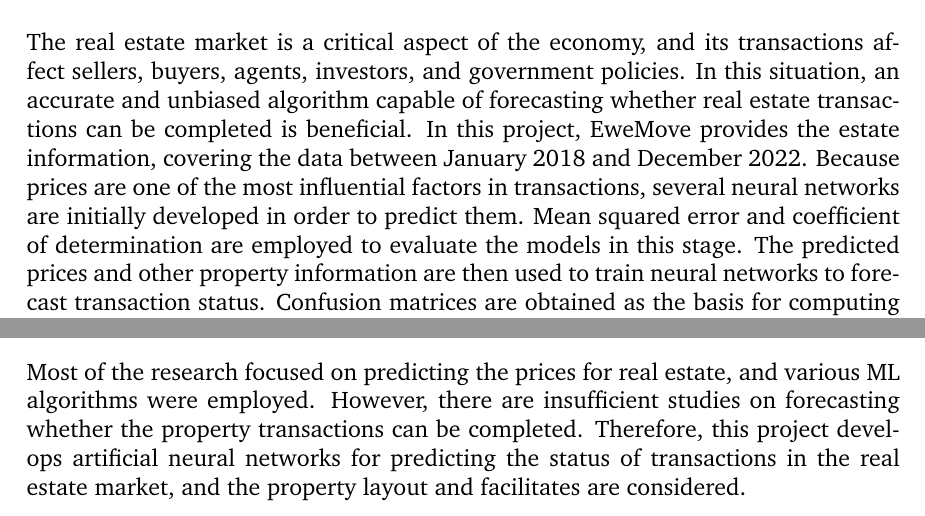
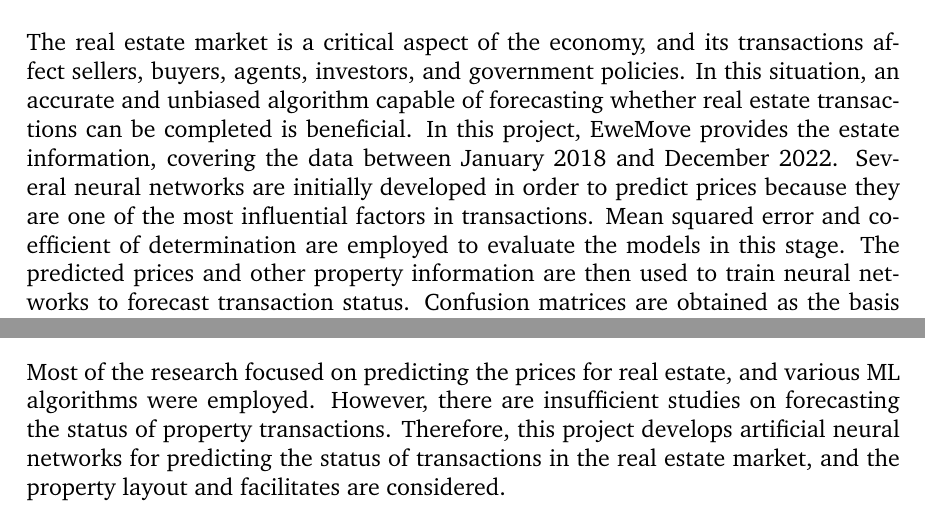
Before and after one commit to luowx0905/Individual-Project, a LaTeX thesis (Final Report/main.tex): two parts of pages 3 and 18 of 69, joined at a grey line, cut so that both start at the same text. Compiled offline with pdfLaTeX.

Commit message:
Final report
abstract, research gap

```diff
--- a/Final Report/main.tex
+++ b/Final Report/main.tex
@@ -36,7 +36,7 @@
 
 %%%%%%%%%%%%%%%%%%%%%%%%%%%%%%%%%%%%
 \begin{abstract}
-The real estate market is a critical aspect of the economy, and its transactions affect sellers, buyers, agents, investors, and government policies. In this situation, an accurate and unbiased algorithm capable of forecasting whether real estate transactions can be completed is beneficial. In this project, EweMove provides the estate information, covering the data between January 2018 and December 2022. Because prices are one of the most influential factors in transactions, several neural networks are initially developed in order to predict them. Mean squared error and coefficient of determination are employed to evaluate the models in this stage. The predicted prices and other property information are then used to train neural networks to forecast transaction status. Confusion matrices are obtained as the basis for computing accuracy, recall, precision, and F1 score to assess the performance of these models, and 82.6\% of transaction status can be correctly predicted. Finally, an ablation study is performed to identify the most significant factors in predicting prices and transaction status. It is also conducted to determine the impact of varying input features on predictions.
+The real estate market is a critical aspect of the economy, and its transactions affect sellers, buyers, agents, investors, and government policies. In this situation, an accurate and unbiased algorithm capable of forecasting whether real estate transactions can be completed is beneficial. In this project, EweMove provides the estate information, covering the data between January 2018 and December 2022. Several neural networks are initially developed in order to predict prices because they are one of the most influential factors in transactions. Mean squared error and coefficient of determination are employed to evaluate the models in this stage. The predicted prices and other property information are then used to train neural networks to forecast transaction status. Confusion matrices are obtained as the basis for computing accuracy, recall, precision, and F1 score to assess the performance of these models, and 82\% of transaction status can be correctly predicted. Finally, an ablation study is performed to identify the most significant factors in predicting prices and transaction status. It is also conducted to determine the impact of varying input features on predictions.
 \end{abstract}
 
 \cleardoublepage
@@ -184,7 +184,7 @@ However, \textit{scikit-learn} can be used to preprocess datasets and evaluate p
 In this project, data visualization can be beneficial during preprocessing data and performance evaluation. For preprocessing, the distribution of the raw data should be inspected, hence \textit{seaborn} could be an optimal choice since the input is a \textit{DataFrame} and its syntax is concise. During the evaluation, the model output will be converted to \textit{Numpy} arrays. Therefore, \textit{matplotlib} can be used in this case, as it is interactive, and the figure can be further adjusted to illustrate the performance.
 
 \section{Research Gap}
-Most of the research focused on predicting the prices for real estate, and various ML algorithms were employed. However, there are insufficient studies on forecasting whether the property transactions can be completed. Therefore, this project develops artificial neural networks for predicting the status of transactions in the real estate market, and the property layout and facilitates are considered.
+Most of the research focused on predicting the prices for real estate, and various ML algorithms were employed. However, there are insufficient studies on forecasting the status of property transactions. Therefore, this project develops artificial neural networks for predicting the status of transactions in the real estate market, and the property layout and facilitates are considered.
 
 %%%%%%%%%%%%%%%%%%%%%%%%%%%%%%%%%%%%%%%%%%%%%%%%%%%%%%%%%%%%%%
 \chapter{Implementation}
```
Also changed, not shown: 2 other files.
